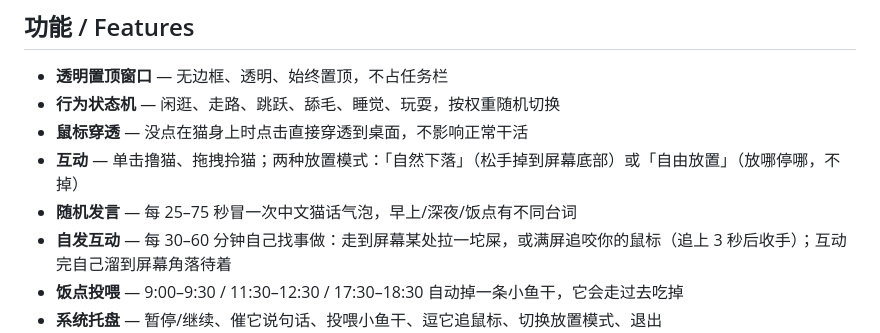
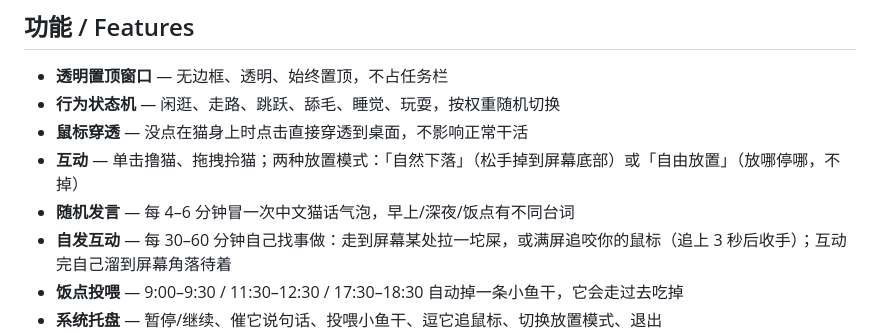
Before and after one commit to islaniskaliani-source/zhuozhuo-pet, a Markdown page: README.md, the part around the change. Drawn GitHub-style.

Commit message:
README: speech is one bubble every 4-6 minutes, not 25-75 seconds

```diff
--- a/README.md
+++ b/README.md
@@ -10,7 +10,7 @@ A desktop pet built from photos of a real cat. It walks, grooms, rolls around, n
 - **行为状态机** — 闲逛、走路、跳跃、舔毛、睡觉、玩耍，按权重随机切换
 - **鼠标穿透** — 没点在猫身上时点击直接穿透到桌面，不影响正常干活
 - **互动** — 单击撸猫、拖拽拎猫；两种放置模式：「自然下落」（松手掉到屏幕底部）或「自由放置」（放哪停哪，不掉）
-- **随机发言** — 每 25–75 秒冒一次中文猫话气泡，早上/深夜/饭点有不同台词
+- **随机发言** — 每 4–6 分钟冒一次中文猫话气泡，早上/深夜/饭点有不同台词
 - **自发互动** — 每 30–60 分钟自己找事做：走到屏幕某处拉一坨屎，或满屏追咬你的鼠标（追上 3 秒后收手）；互动完自己溜到屏幕角落待着
 - **饭点投喂** — 9:00–9:30 / 11:30–12:30 / 17:30–18:30 自动掉一条小鱼干，它会走过去吃掉
 - **系统托盘** — 暂停/继续、催它说句话、投喂小鱼干、逗它追鼠标、切换放置模式、退出
```
